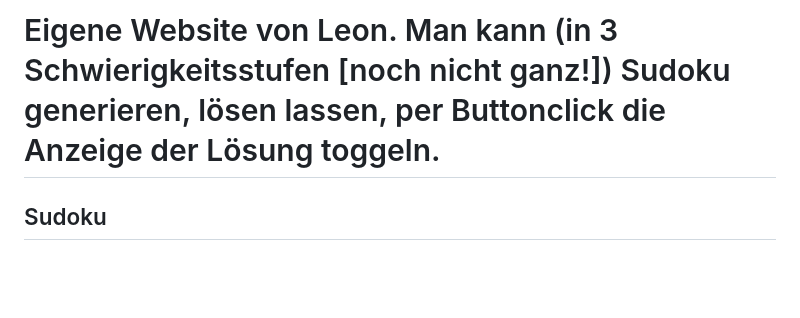
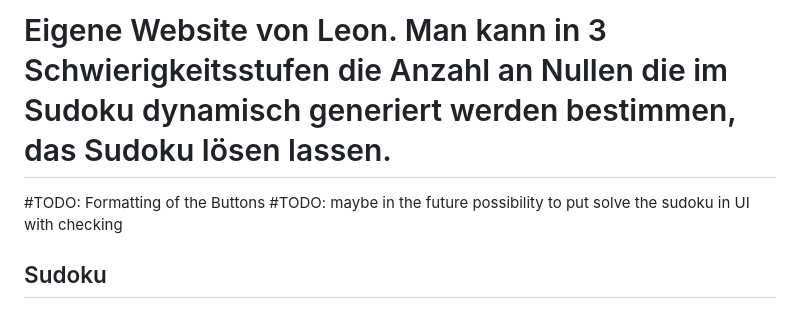
Before and after one commit to LeonLicher/Sudoku, a Markdown page: README.md, the part around the change. GitHub-like rendering; blank space fills up the shorter version.

```diff
--- a/README.md
+++ b/README.md
@@ -1,46 +1,8 @@
-# Eigene Website von Leon. Man kann (in 3 Schwierigkeitsstufen [noch nicht ganz!]) Sudoku generieren, lösen lassen, per Buttonclick die Anzeige der Lösung toggeln.
+# Eigene Website von Leon. Man kann in 3 Schwierigkeitsstufen die Anzahl an Nullen die im Sudoku dynamisch generiert werden bestimmen, das Sudoku lösen lassen.
 
 
-
-
-
-
-
-
-
-
-
-
-
-
-
-
-
-
-
-
-
-
-
-
-
-
-
-
-
-
-
-
-
-
-
-
-
-
-
-
-
-
+#TODO: Formatting of the  Buttons
+#TODO: maybe in the future possibility to put solve the sudoku in UI with checking
 
 ## Sudoku
 
```
